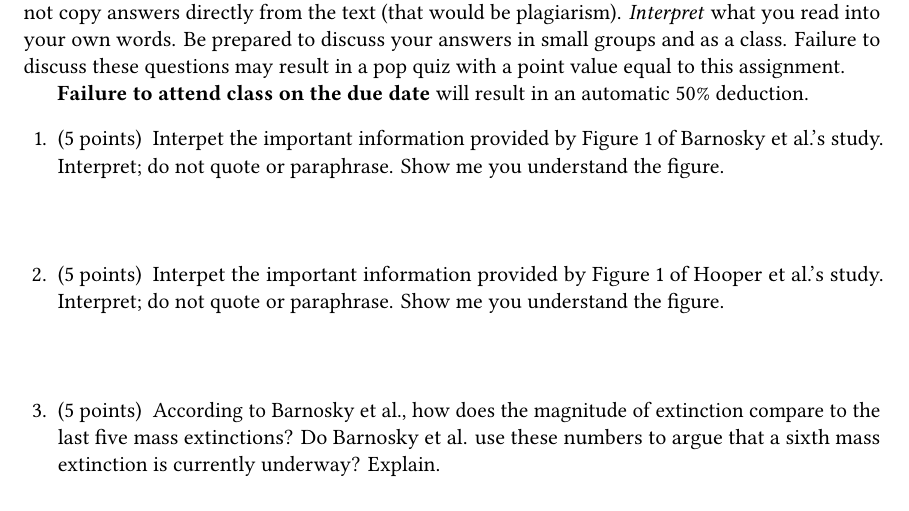
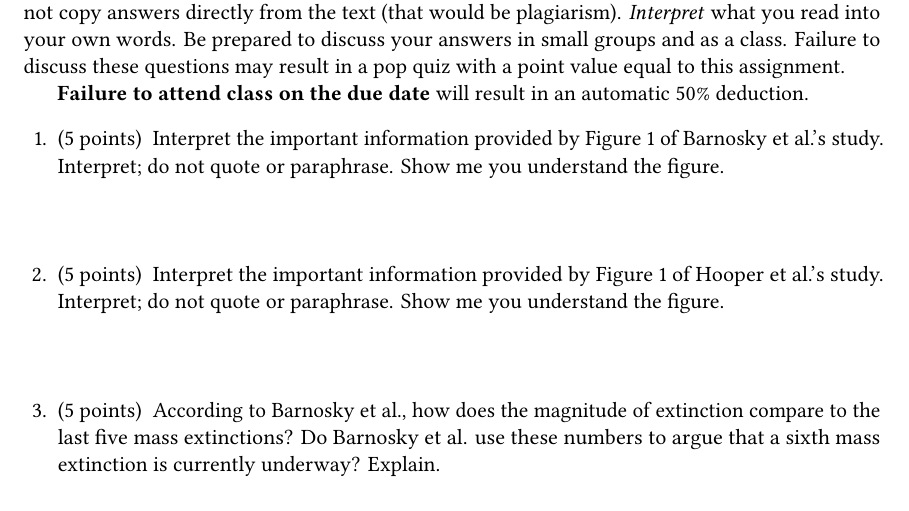
Before and after one commit to mtaylor-semo/300, a LaTeX problem sheet (critical_analyses/2_mass_extinctions/BarnoskyHopper_Questions.tex): part of the page, cut so that both start at the same text. Compiled offline with LuaLaTeX.

Commit message:
Fixed two typos.

```diff
--- a/critical_analyses/2_mass_extinctions/BarnoskyHopper_Questions.tex
+++ b/critical_analyses/2_mass_extinctions/BarnoskyHopper_Questions.tex
@@ -17,7 +17,7 @@
 \usepackage{fontspec}
 \setmainfont[Ligatures={TeX}, BoldFont={* Bold}, ItalicFont={* Italic}, BoldItalicFont={* BoldItalic}, Numbers={Proportional}]{Linux Libertine O}
 \setsansfont[Scale=MatchLowercase,Ligatures=TeX]{Linux Biolinum O}
-\setmonofont[Scale=MatchLowercase]{Inconsolata}
+%\setmonofont[Scale=MatchLowercase]{Inconsolata}
 \usepackage{microtype}
 
 \usepackage{unicode-math}
@@ -77,13 +77,13 @@ result in an automatic 50\% deduction.
 \begin{questions}
 
 \question[5]
- Interpet the important information provided by Figure 1 of Barnosky et
+ Interpret the important information provided by Figure 1 of Barnosky et
   al.'s study. Interpret; do not quote or paraphrase. Show me you
   understand the figure.
 \vspace*{\stretch{1}}
 
 \question[5]
-Interpet the important information provided by Figure 1 of Hooper et
+Interpret the important information provided by Figure 1 of Hooper et
   al.'s study. Interpret; do not quote or paraphrase. Show me you
   understand the figure.
 
```
